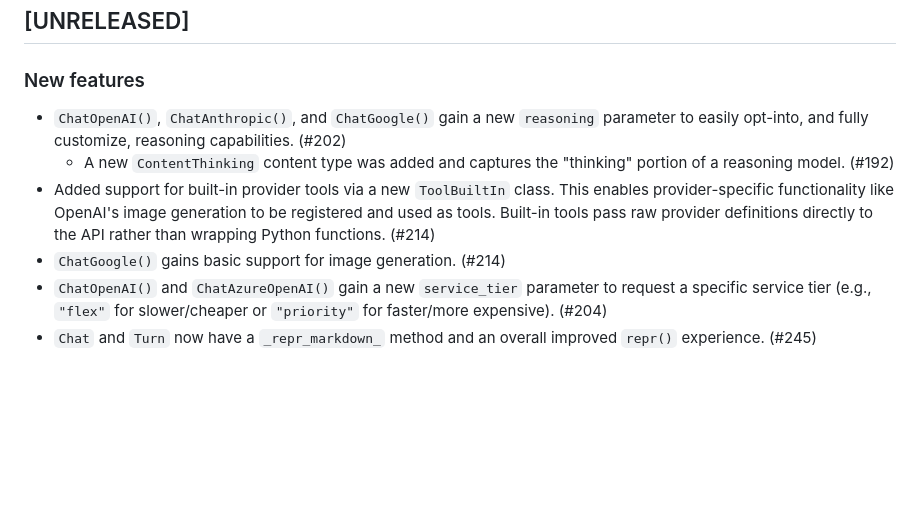
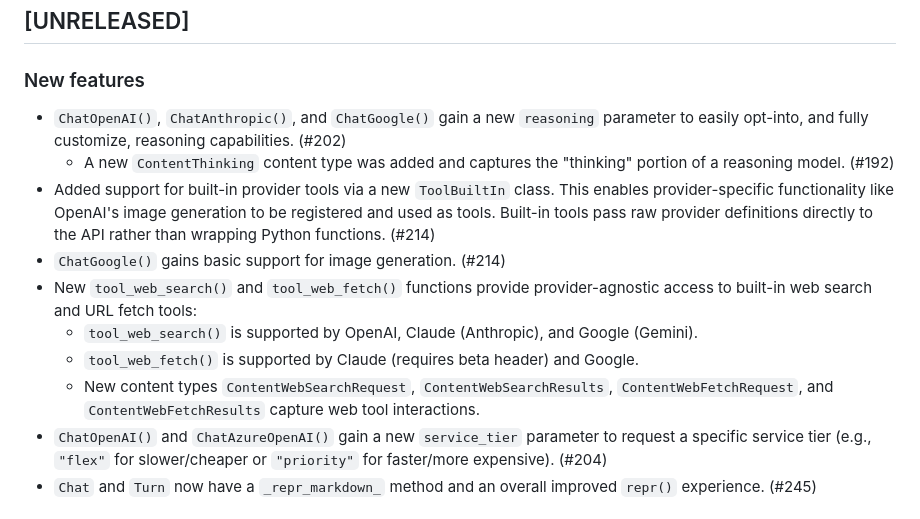
Before and after one commit to posit-dev/chatlas, a Markdown page: CHANGELOG.md, the part around the change. GitHub-like rendering; blank space fills up the shorter version.

Commit message:
docs: add changelog entry for web search/fetch tools
Document the new tool_web_search() and tool_web_fetch() functions
and associated content types.

🤖 Generated with [Claude Code](https://claude.com/claude-code)

Co-Authored-By: Claude Opus 4.5 <noreply@anthropic.com>

```diff
--- a/CHANGELOG.md
+++ b/CHANGELOG.md
@@ -11,11 +11,14 @@ and this project adheres to [Semantic Versioning](https://semver.org/spec/v2.0.0
 
 ### New features
 
-
 * `ChatOpenAI()`, `ChatAnthropic()`, and `ChatGoogle()` gain a new `reasoning` parameter to easily opt-into, and fully customize, reasoning capabilities. (#202)
     * A new `ContentThinking` content type was added and captures the "thinking" portion of a reasoning model. (#192)
 * Added support for built-in provider tools via a new `ToolBuiltIn` class. This enables provider-specific functionality like OpenAI's image generation to be registered and used as tools. Built-in tools pass raw provider definitions directly to the API rather than wrapping Python functions. (#214)
 * `ChatGoogle()` gains basic support for image generation. (#214)
+* New `tool_web_search()` and `tool_web_fetch()` functions provide provider-agnostic access to built-in web search and URL fetch tools:
+    * `tool_web_search()` is supported by OpenAI, Claude (Anthropic), and Google (Gemini).
+    * `tool_web_fetch()` is supported by Claude (requires beta header) and Google.
+    * New content types `ContentWebSearchRequest`, `ContentWebSearchResults`, `ContentWebFetchRequest`, and `ContentWebFetchResults` capture web tool interactions.
 * `ChatOpenAI()` and `ChatAzureOpenAI()` gain a new `service_tier` parameter to request a specific service tier (e.g., `"flex"` for slower/cheaper or `"priority"` for faster/more expensive). (#204)
 * `Chat` and `Turn` now have a `_repr_markdown_` method and an overall improved `repr()` experience. (#245)
 
```
